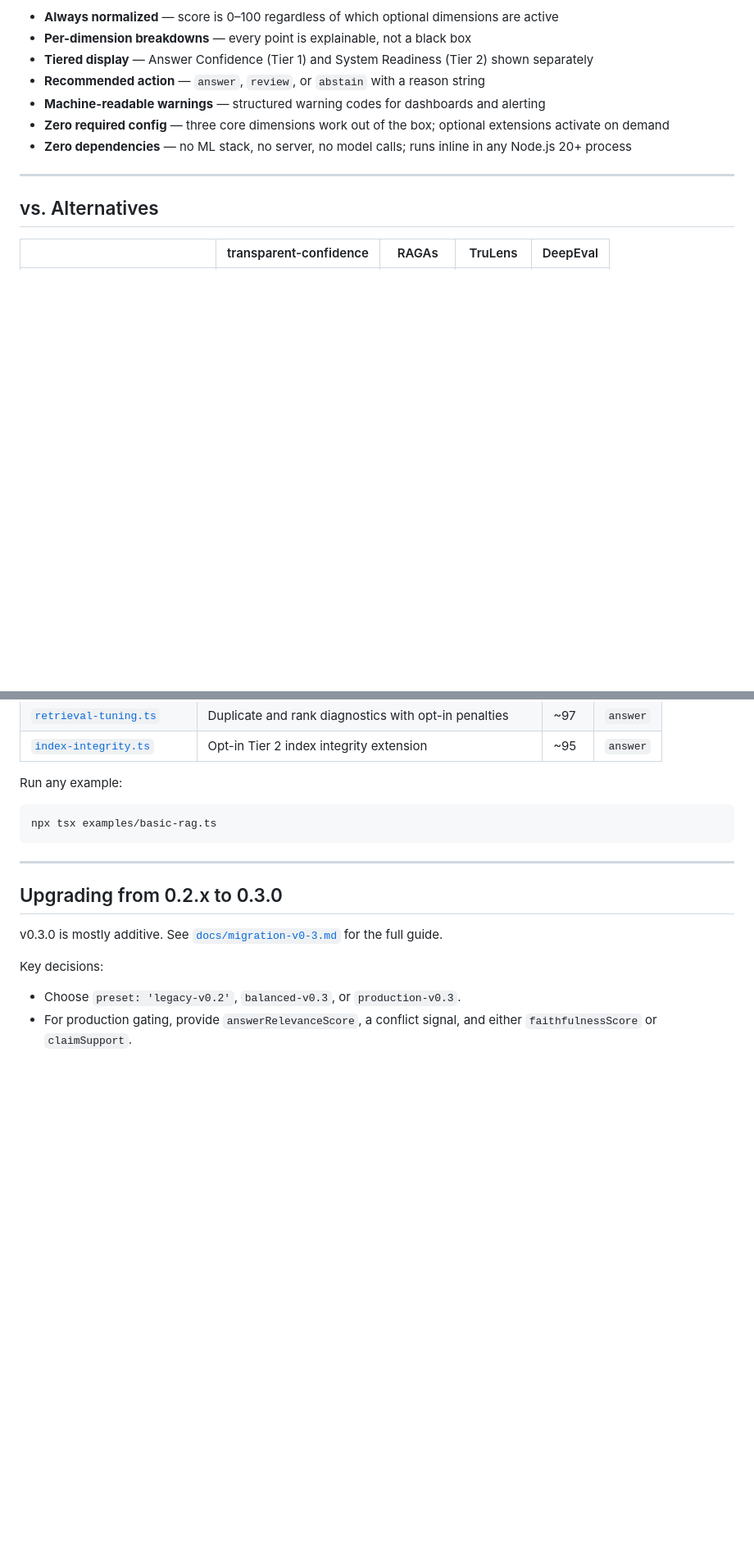
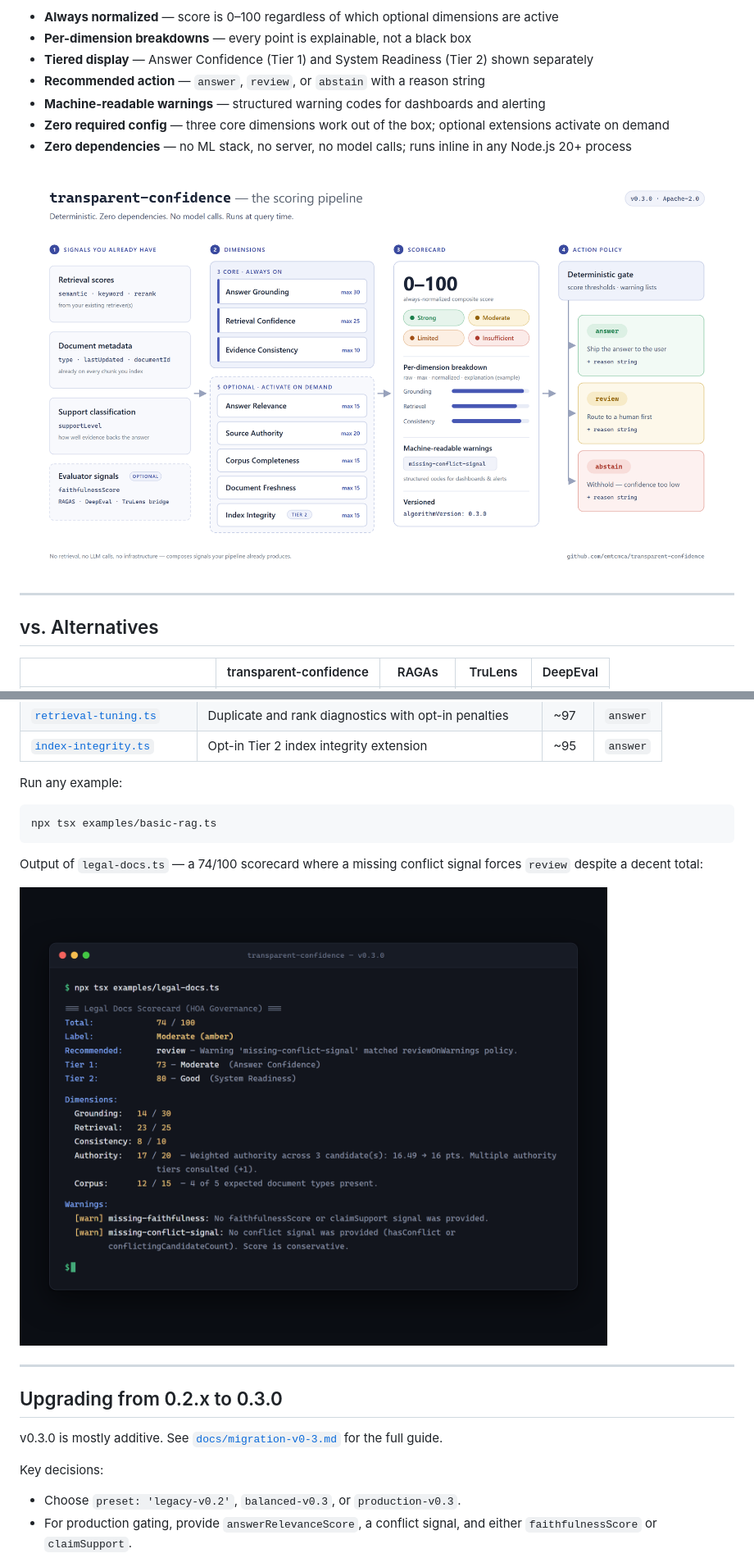
Before and after one commit to emtcmca/transparent-confidence, a Markdown page: README.md, 2 parts joined by grey strips. Shown at 82% size. Rendered like a GitHub page; pictures changed too: docs/assets/pipeline-diagram.png (added), docs/assets/scorecard-terminal.png (added); blank space fills up the shorter version.

````diff
--- a/README.md
+++ b/README.md
@@ -73,6 +92,8 @@ RAG pipelines ship answers. They don't ship confidence.
 - **Machine-readable warnings** — structured warning codes for dashboards and alerting
 - **Zero required config** — three core dimensions work out of the box; optional extensions activate on demand
 - **Zero dependencies** — no ML stack, no server, no model calls; runs inline in any Node.js 20+ process
+
+![The scoring pipeline: signals you already have, 3 core + 5 optional dimensions, versioned scorecard, deterministic action policy](https://raw.githubusercontent.com/emtcmca/transparent-confidence/master/docs/assets/pipeline-diagram.png)
 
 ---
 
@@ -1281,6 +1302,10 @@ Run any example:
 npx tsx examples/basic-rag.ts
 ```
 
+Output of `legal-docs.ts` — a 74/100 scorecard where a missing conflict signal forces `review` despite a decent total:
+
+![Terminal output of legal-docs.ts: total 74/100, label Moderate (amber), recommended action review, per-dimension breakdown, and two structured warnings](https://raw.githubusercontent.com/emtcmca/transparent-confidence/master/docs/assets/scorecard-terminal.png)
+
 ---
 
 ## Upgrading from 0.2.x to 0.3.0
````
Also changed, not shown: other parts of README.md (+24 -1 lines), CONTRIBUTING.md (added, +55 -0 lines), 1 other file.
